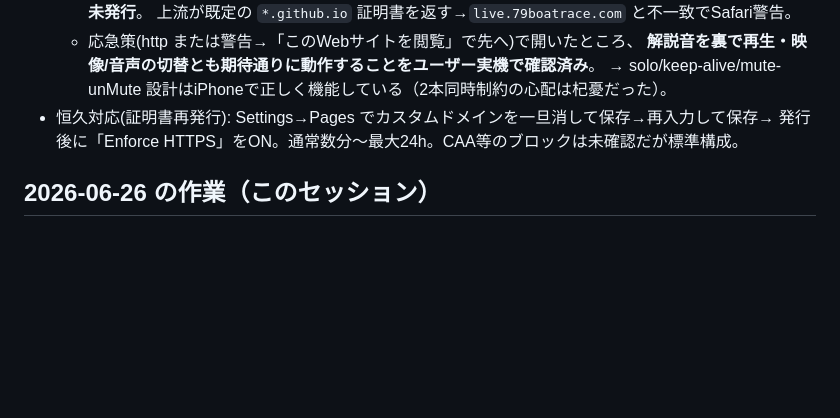
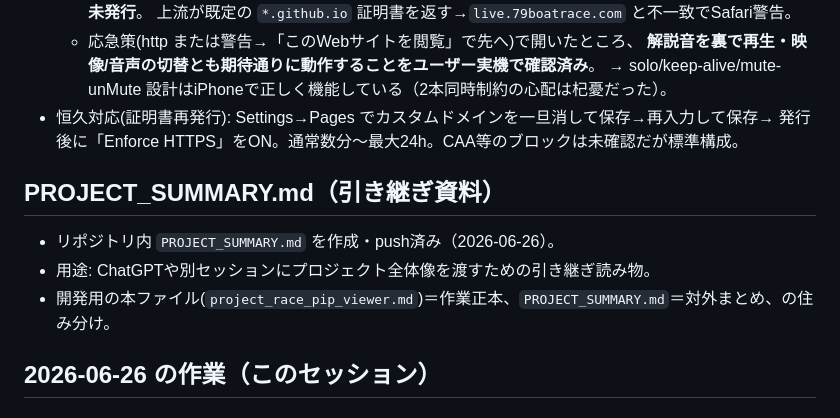
Before and after one commit to 79boatrace/79boatrace-live, a Markdown page: project_race_pip_viewer.md, the part around the change. Drawn GitHub-style; blank space fills up the shorter version.

Commit message:
docs: add project summary
Co-Authored-By: Claude Opus 4.8 (1M context) <noreply@anthropic.com>

```diff
--- a/project_race_pip_viewer.md
+++ b/project_race_pip_viewer.md
@@ -54,6 +54,11 @@
 - 恒久対応(証明書再発行): Settings→Pages でカスタムドメインを一旦消して保存→再入力して保存→
   発行後に「Enforce HTTPS」をON。通常数分〜最大24h。CAA等のブロックは未確認だが標準構成。
 
+## PROJECT_SUMMARY.md（引き継ぎ資料）
+- リポジトリ内 `PROJECT_SUMMARY.md` を作成・push済み（2026-06-26）。
+- 用途: ChatGPTや別セッションにプロジェクト全体像を渡すための引き継ぎ読み物。
+- 開発用の本ファイル(`project_race_pip_viewer.md`)＝作業正本、`PROJECT_SUMMARY.md`＝対外まとめ、の住み分け。
+
 ## 2026-06-26 の作業（このセッション）
 ### 追加: デバッグ表示（`?debug=1` または URLに `#debug`）
 - 画面左上に小さく以下を常時表示（通常時は非表示）:
```
Also changed, not shown: PROJECT_SUMMARY.md (added, +103 -0 lines).
